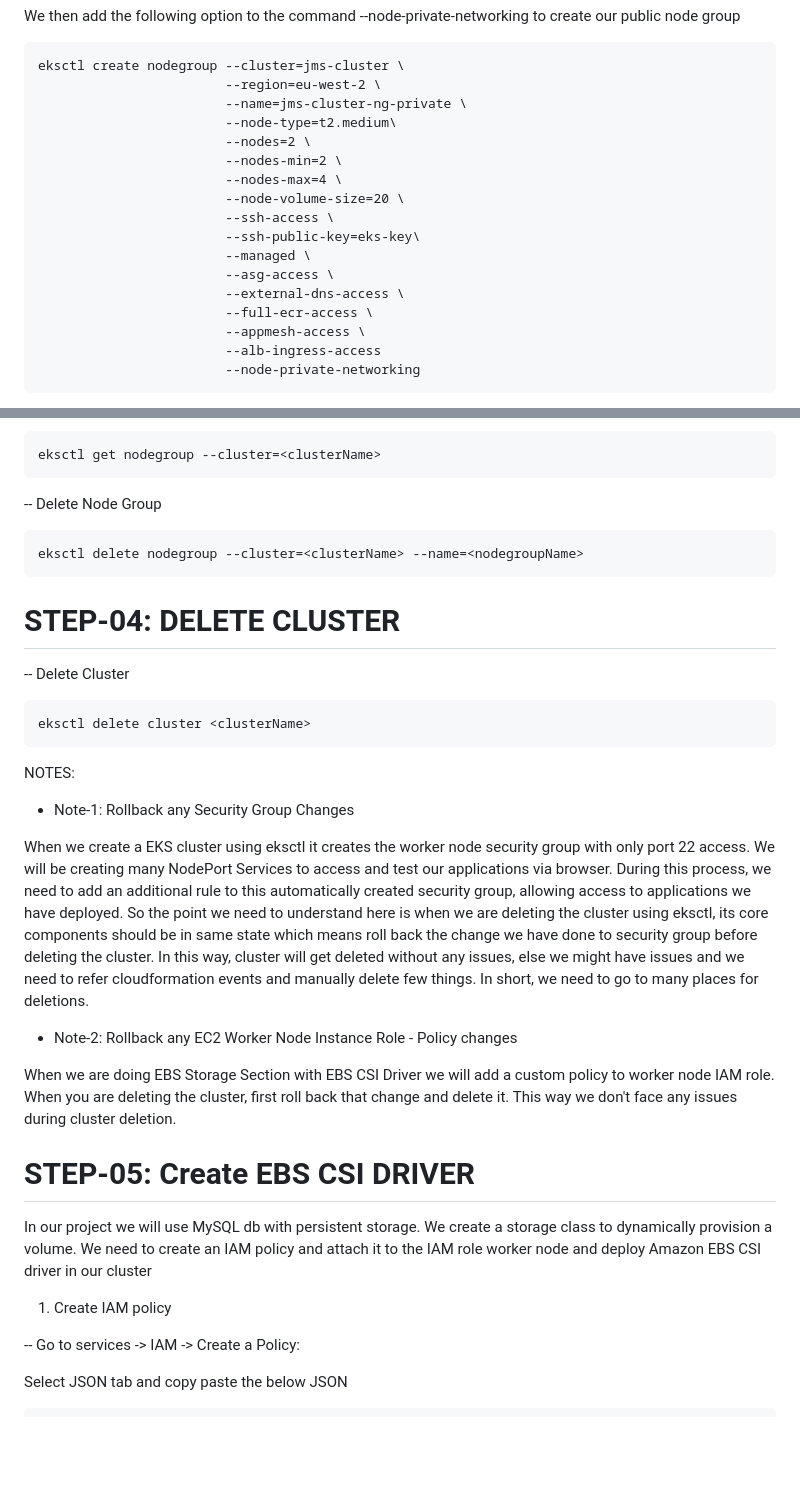
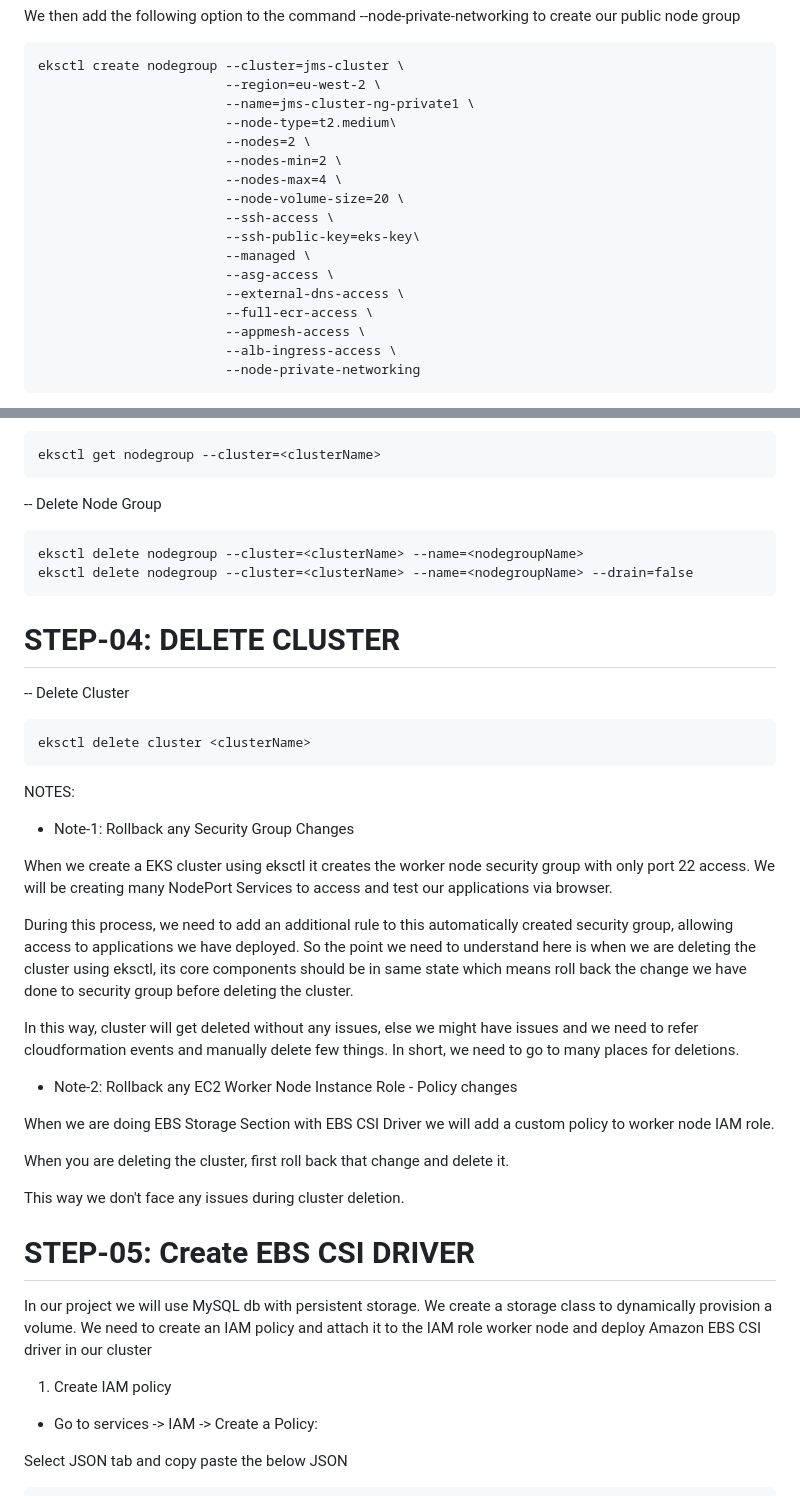
Before and after one commit to enaroc/EKS_Joomla_Netflix_Weather, a Markdown page: 00-EKS-cluster-eksctl/README.md, 2 parts joined by grey strips. GitHub-like rendering; blank space fills up the shorter version.

```diff
--- a/00-EKS-cluster-eksctl/README.md
+++ b/00-EKS-cluster-eksctl/README.md
@@ -63,7 +63,7 @@ We then add the following option to the command --node-private-networking to cre
 
     eksctl create nodegroup --cluster=jms-cluster \
                             --region=eu-west-2 \
-                            --name=jms-cluster-ng-private \
+                            --name=jms-cluster-ng-private1 \
                             --node-type=t2.medium\
                             --nodes=2 \
                             --nodes-min=2 \
@@ -76,5 +76,5 @@ We then add the following option to the command --node-private-networking to cre
                             --external-dns-access \
                             --full-ecr-access \
                             --appmesh-access \
-                            --alb-ingress-access
+                            --alb-ingress-access \
                             --node-private-networking
@@ -96,7 +176,7 @@ We then add the following option to the command --node-private-networking to cre
 -- Delete Node Group
 
     eksctl delete nodegroup --cluster=<clusterName> --name=<nodegroupName>
-
+    eksctl delete nodegroup --cluster=<clusterName> --name=<nodegroupName> --drain=false
 # STEP-04: DELETE CLUSTER
 
 -- Delete Cluster
@@ -110,14 +190,18 @@ NOTES:
 
 When we create a EKS cluster using eksctl it creates the worker node security group with only port 22 access.
 We will be creating many NodePort Services to access and test our applications via browser.
+
 During this process, we need to add an additional rule to this automatically created security group, allowing access to  applications we have deployed.
 So the point we need to understand here is when we are deleting the cluster using eksctl, its core components should be in same state which means roll back the change we have done to security group before deleting the cluster.
+
 In this way, cluster will get deleted without any issues, else we might have issues and we need to refer cloudformation events and manually delete few things. In short, we need to go to many places for deletions.
 
 - Note-2: Rollback any EC2 Worker Node Instance Role - Policy changes
 
 When we are doing EBS Storage Section with EBS CSI Driver we will add a custom policy to worker node IAM role.
+
 When you are deleting the cluster, first roll back that change and delete it.
+
 This way we don't face any issues during cluster deletion.
 
 # STEP-05: Create EBS CSI DRIVER
@@ -126,7 +210,7 @@ In our project we will use MySQL db with persistent storage. We create a storage
 
 1) Create IAM policy
 
--- Go to services -> IAM -> Create a Policy:
+- Go to services -> IAM -> Create a Policy:
 
 Select JSON tab and copy paste the below JSON
 
```
Also changed, not shown: other parts of 00-EKS-cluster-eksctl/README.md (+81 -1 lines).
